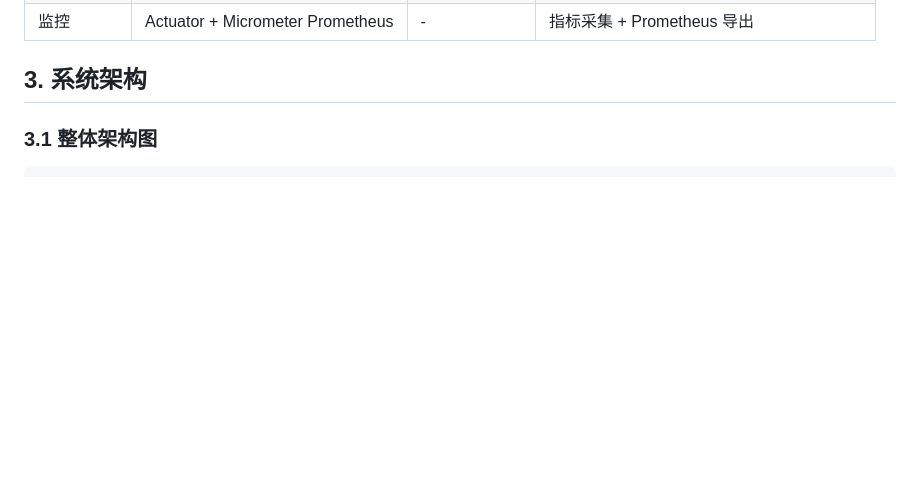
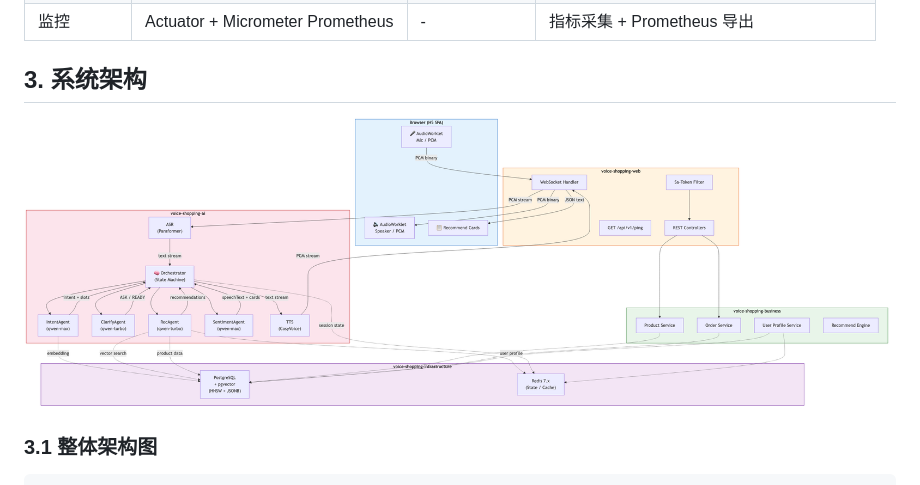
Before and after one commit to canyuda/voice-shopping, a Markdown page: docs/architecture.md, the part around the change. GitHub-like rendering; pictures changed too: docs/system-architecture.png (added); blank space fills up the shorter version.

Commit message:
docs(architecture): 添加系统架构图
- 在文档中插入了 system-architecture.png 图片
- 为整体架构图章节增加了视觉展示
- 提升了文档的可读性和理解性

```diff
--- a/docs/architecture.md
+++ b/docs/architecture.md
@@ -33,6 +33,8 @@
 | 监控 | Actuator + Micrometer Prometheus | - | 指标采集 + Prometheus 导出 |
 
 ## 3. 系统架构
+
+![system-architecture.png](system-architecture.png)
 
 ### 3.1 整体架构图
 
```
